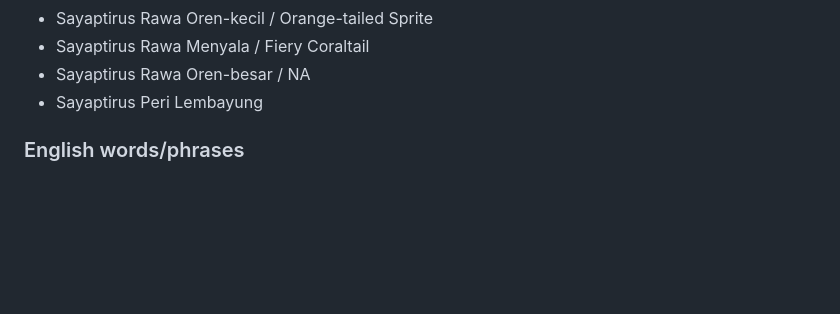
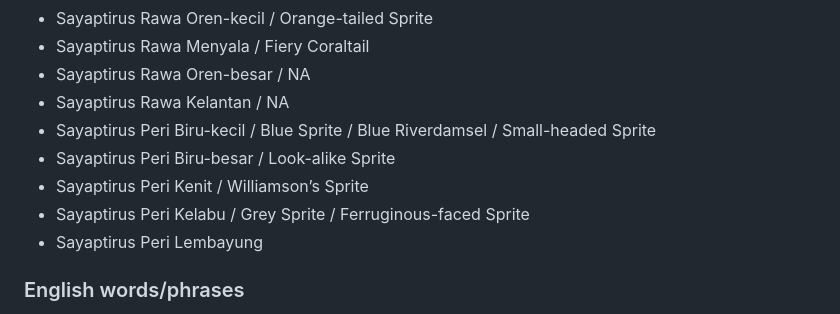
Before and after one commit to irfanzainudin/pantunis-api, a Markdown page: api/db/NOTE.md, the part around the change. GitHub-like rendering; blank space fills up the shorter version.

Commit message:
added some malay names for dragonflies disiderata #11

```diff
--- a/api/db/NOTE.md
+++ b/api/db/NOTE.md
@@ -94,6 +94,11 @@ Index: 40
 - Sayaptirus Rawa Oren-kecil / Orange-tailed Sprite
 - Sayaptirus Rawa Menyala / Fiery Coraltail
 - Sayaptirus Rawa Oren-besar / NA
+- Sayaptirus Rawa Kelantan / NA
+- Sayaptirus Peri Biru-kecil / Blue Sprite / Blue Riverdamsel / Small-headed Sprite
+- Sayaptirus Peri Biru-besar / Look-alike Sprite
+- Sayaptirus Peri Kenit / Williamson’s Sprite
+- Sayaptirus Peri Kelabu / Grey Sprite / Ferruginous-faced Sprite
 - Sayaptirus Peri Lembayung
 
 ### English words/phrases
```
